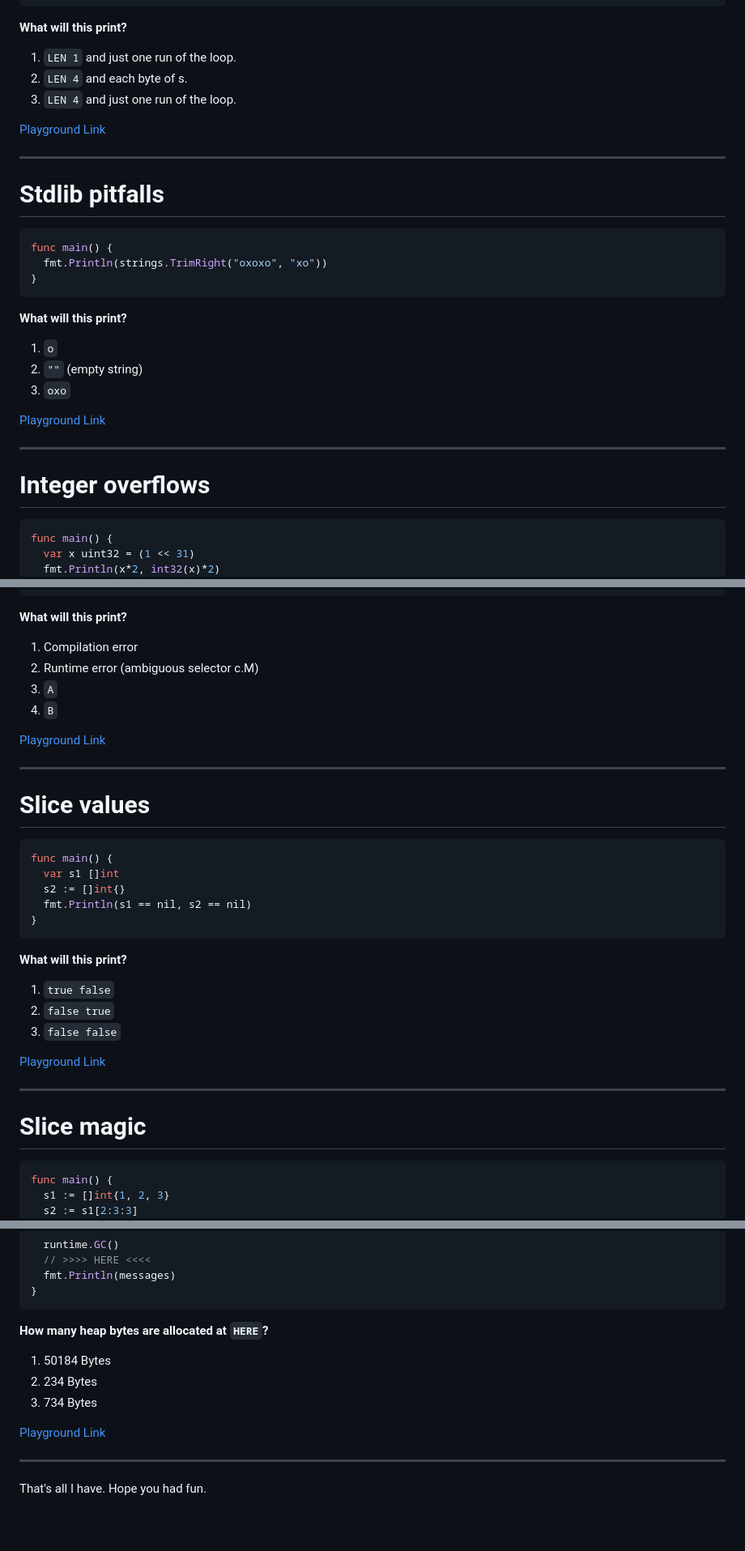
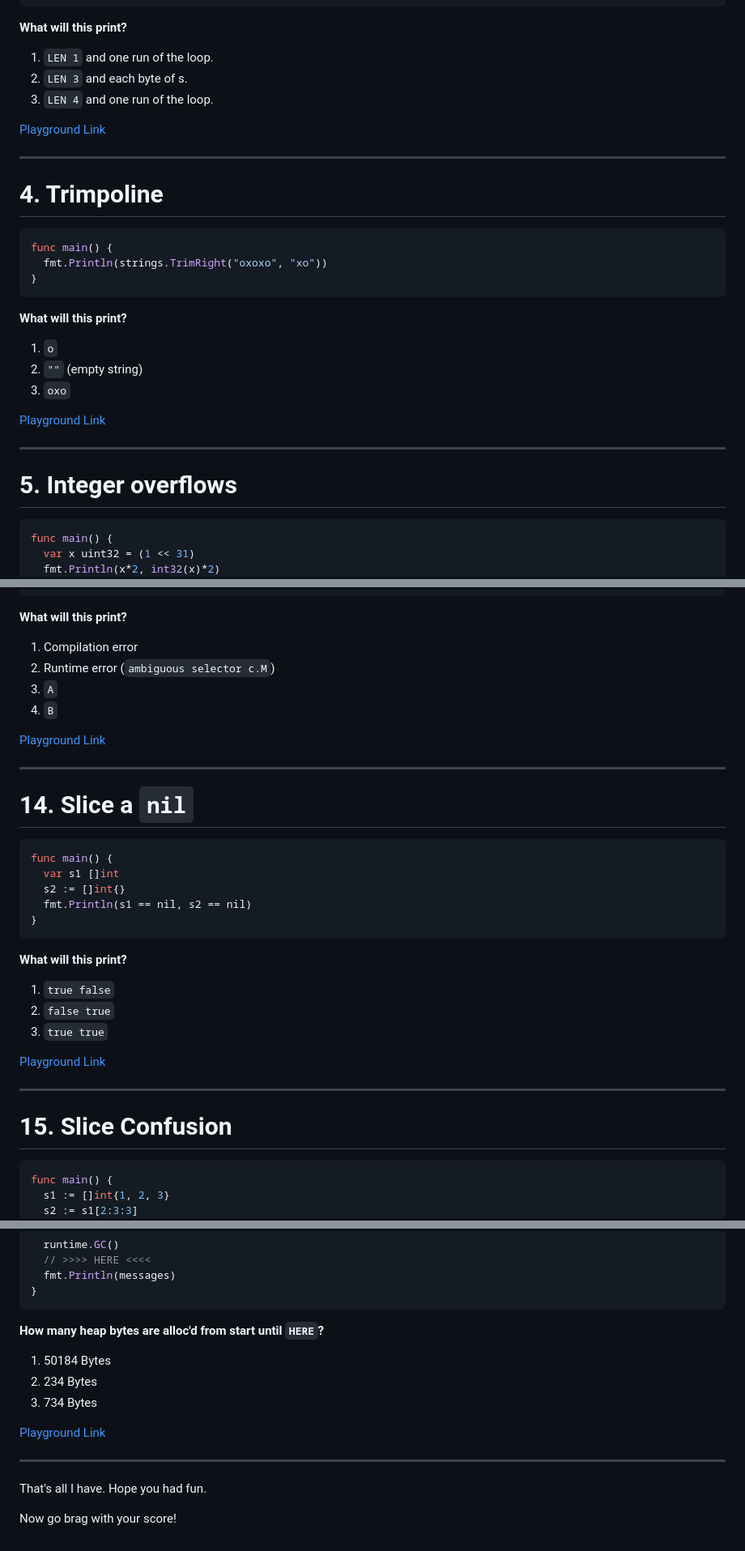
Before and after one commit to sahib/misc, a Markdown page: go-quiz/slides.md, 3 parts joined by grey strips. Shown at 81% size. GitHub-like rendering; blank space fills up the shorter version.

```diff
--- a/go-quiz/slides.md
+++ b/go-quiz/slides.md
@@ -142,9 +140,9 @@ func main() {
 
 **What will this print?**
 
-1. `LEN 1` and just one run of the loop.
-2. `LEN 4` and each byte of s.
-3. `LEN 4` and just one run of the loop.
+1. `LEN 1` and one run of the loop.
+2. `LEN 3` and each byte of s.
+3. `LEN 4` and one run of the loop.
 
 [Playground Link](<https://go.dev/play/p/xSebkXAzRHY?v=goprev>)
 
@@ -157,7 +155,7 @@ Each rune is a unicode codepoint.
 
 ----
 
-# Stdlib pitfalls
+# 4. Trimpoline
 
 <div class="columns">
 <div>
@@ -190,7 +188,7 @@ It often gets confused with TrimSuffix.
 
 ----
 
-# Integer overflows
+# 5. Integer overflows
 
 <div class="columns">
 <div>
@@ -508,7 +506,7 @@ func main() {
 **What will this print?**
 
 1. Compilation error
-2. Runtime error (ambiguous selector c.M)
+2. Runtime error (`ambiguous selector c.M`)
 3. `A`
 4. `B`
 
@@ -522,7 +520,7 @@ It's number 1. The compiler can't decided which method to call. (`ambiguous sele
 
 ----
 
-# Slice values
+# 14. Slice a `nil`
 
 <div class="columns">
 <div>
@@ -542,7 +540,7 @@ func main() {
 
 1. `true false`
 2. `false true`
-3. `false false`
+3. `true true`
 
 [Playground Link](<https://go.dev/play/p/Tdv5Kar6egO>)
 
@@ -557,7 +555,7 @@ Sometimes annoying with json, where it prints null nstead of [].
 
 ----
 
-# Slice magic
+# 15. Slice Confusion
 
 <div class="columns">
 <div>
@@ -895,7 +893,7 @@ func main() {
 </div>
 <div>
 
-**How many heap bytes are allocated at `HERE`?**
+**How many heap bytes are alloc'd from start until `HERE`?**
 
 1. 50184 Bytes
 2. 234 Bytes
@@ -927,3 +925,5 @@ Since we store it in slice we have 24 bytes more.
 
 That's all I have.
 Hope you had fun.
+
+<p class="small">Now go brag with your score!</p>
```
Also changed, not shown: other parts of go-quiz/slides.md (+22 -24 lines).
